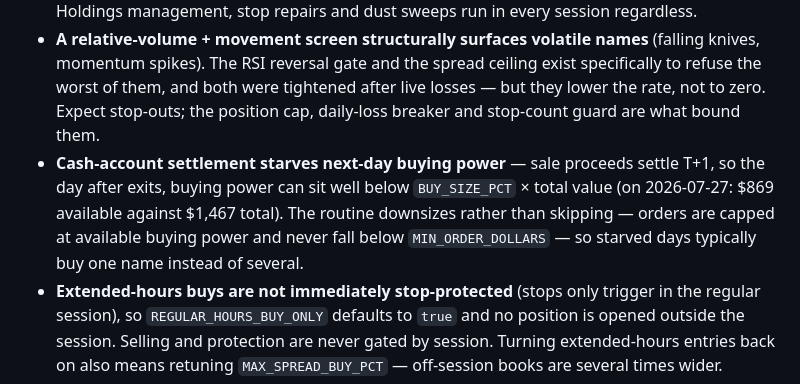
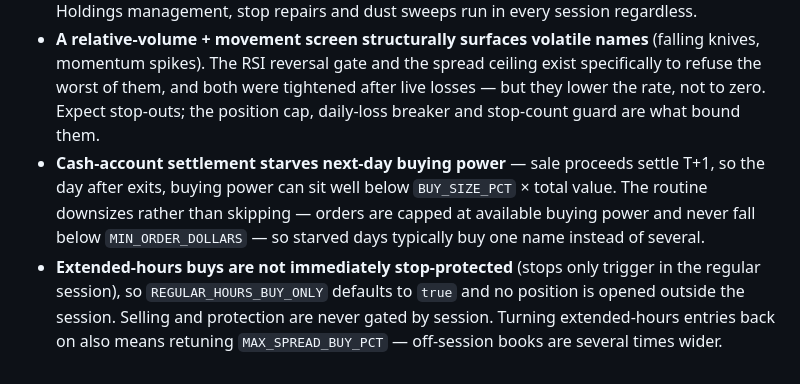
Before and after one commit to abiemann/RobinhoodEquityTradingAgent, a Markdown page: README.md, the part around the change. Rendered like a GitHub page.

Commit message:
Remove dated buying-power example
Keep the known-tradeoffs guidance generally applicable and avoid an account-specific figure that does not clearly illustrate the configured sizing threshold.

```diff
--- a/README.md
+++ b/README.md
@@ -97,7 +97,7 @@ It is a separate file for a practical reason. The routine document is executed b
 
 - **Opens no positions outside a known entry window** — full NYSE closures, weekends, closed hours, the period after a published early close, and calendar years not covered by the reviewed table skip scanning and entry evaluation outright. With `REGULAR_HOURS_BUY_ONLY` on, ordinary pre-/after-hours do too; turning it off permits them only on an otherwise eligible normal day. Holdings management, stop repairs and dust sweeps run in every session regardless.
 - **A relative-volume + movement screen structurally surfaces volatile names** (falling knives, momentum spikes). The RSI reversal gate and the spread ceiling exist specifically to refuse the worst of them, and both were tightened after live losses — but they lower the rate, not to zero. Expect stop-outs; the position cap, daily-loss breaker and stop-count guard are what bound them.
-- **Cash-account settlement starves next-day buying power** — sale proceeds settle T+1, so the day after exits, buying power can sit well below `BUY_SIZE_PCT` × total value (on 2026-07-27: $869 available against $1,467 total). The routine downsizes rather than skipping — orders are capped at available buying power and never fall below `MIN_ORDER_DOLLARS` — so starved days typically buy one name instead of several.
+- **Cash-account settlement starves next-day buying power** — sale proceeds settle T+1, so the day after exits, buying power can sit well below `BUY_SIZE_PCT` × total value. The routine downsizes rather than skipping — orders are capped at available buying power and never fall below `MIN_ORDER_DOLLARS` — so starved days typically buy one name instead of several.
 - **Extended-hours buys are not immediately stop-protected** (stops only trigger in the regular session), so `REGULAR_HOURS_BUY_ONLY` defaults to `true` and no position is opened outside the session. Selling and protection are never gated by session. Turning extended-hours entries back on also means retuning `MAX_SPREAD_BUY_PCT` — off-session books are several times wider.
 
 ## Testing before going live
```
